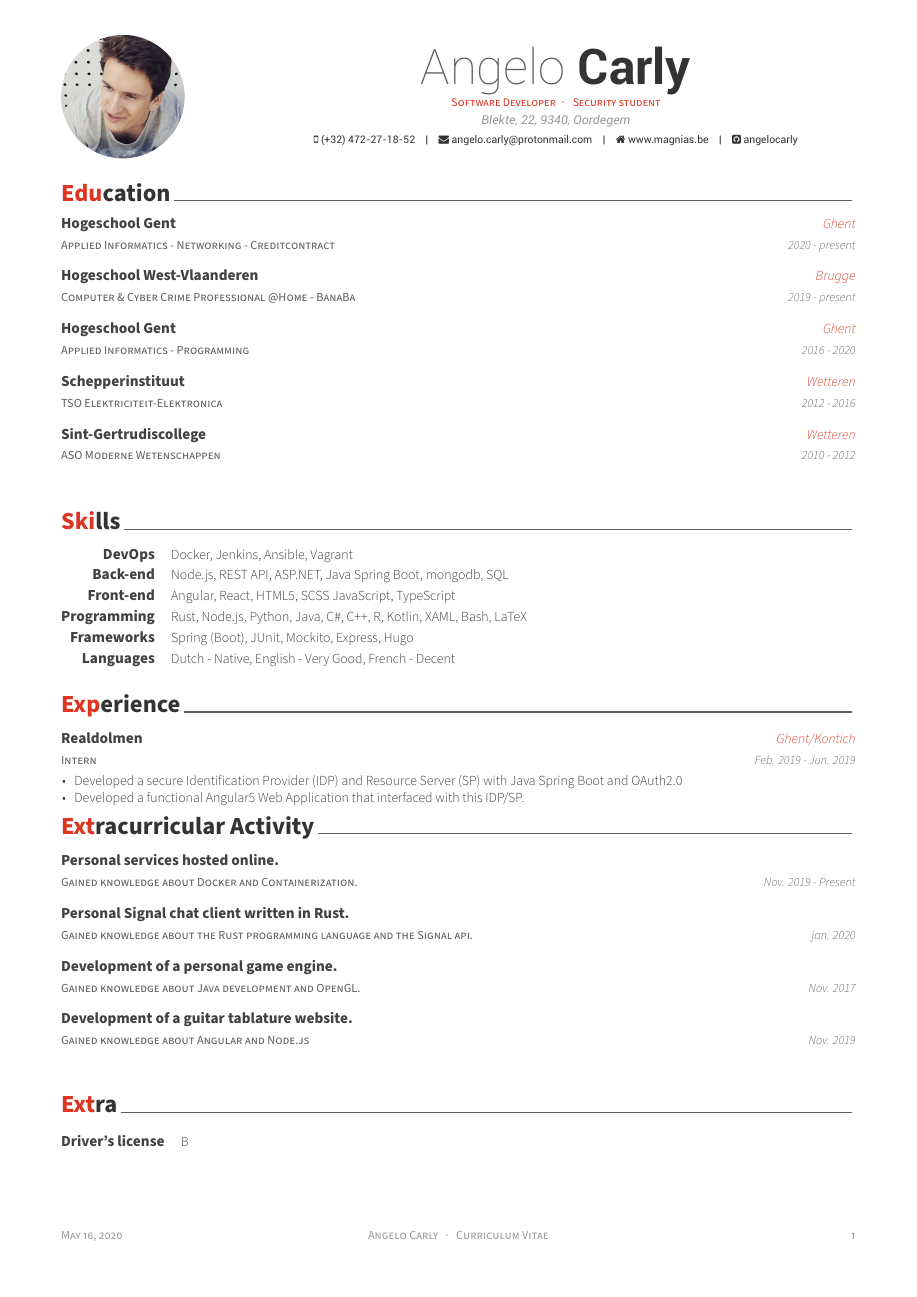
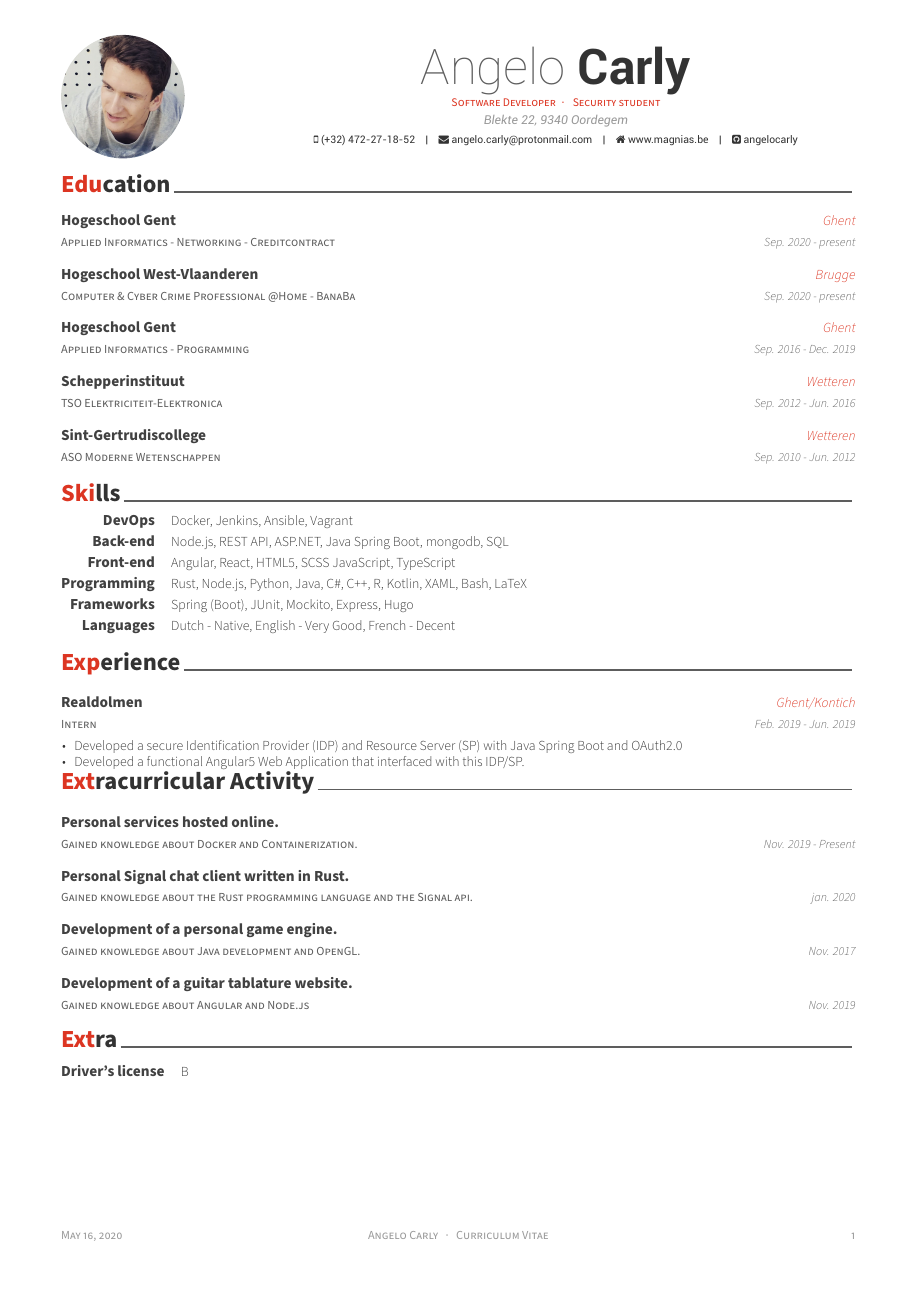
Before and after one commit to angelocarly/CV, a LaTeX CV (cv.tex, which reads awesome-cv.cls, cv/education.tex, cv/experience.tex): the whole page. Compiled offline with XeLaTeX.

Commit message:
Update styling

```diff
--- a/awesome-cv.cls
+++ b/awesome-cv.cls
@@ -401,8 +401,8 @@
 \newcommand{\acvHeaderAfterQuoteSkip}{5mm}
 
 % Others
-\newcommand{\acvSectionTopSkip}{3mm}
-\newcommand{\acvSectionContentTopSkip}{2.5mm}
+\newcommand{\acvSectionTopSkip}{1mm}
+\newcommand{\acvSectionContentTopSkip}{1.4mm}
 
 
 %-------------------------------------------------------------------------------
@@ -595,6 +595,26 @@
 % Define an environment for cventry
 \newenvironment{cventries}{%
   \vspace{\acvSectionContentTopSkip}
+  \begin{center}
+}{%
+  \end{center}
+}
+% Define an entry of cv information
+% Usage: \cventry{<position>}{<title>}{<location>}{<date>}{<description>}
+\newcommand*{\cventry}[5]{%
+  \vspace{.0mm}
+  \setlength\tabcolsep{0pt}
+  \setlength{\extrarowheight}{0pt}
+  \begin{tabular*}{\textwidth}{@{\extracolsep{\fill}} L{\textwidth - 4.5cm} R{4.5cm}}
+    \ifempty{#2#3}
+      {\entrypositionstyle{#1} & \entrydatestyle{#4} \\}
+      {\entrytitlestyle{#2} & \entrylocationstyle{#3} \\
+      \entrypositionstyle{#1} & \entrydatestyle{#4} \\}
+  \end{tabular*}%
+}
+
+% Define an environment for cventry
+\newenvironment{cvlistentries}{%
   \vspace{\acvSectionContentTopSkip}
   \begin{center}
 }{%
@@ -602,8 +622,8 @@
 }
 % Define an entry of cv information
 % Usage: \cventry{<position>}{<title>}{<location>}{<date>}{<description>}
-\newcommand*{\cventry}[5]{%
-  \vspace{-5.0mm}
+\newcommand*{\cvlistentry}[5]{%
+  \vspace{.0mm}
   \setlength\tabcolsep{0pt}
   \setlength{\extrarowheight}{0pt}
   \begin{tabular*}{\textwidth}{@{\extracolsep{\fill}} L{\textwidth - 4.5cm} R{4.5cm}}
--- a/cv.tex
+++ b/cv.tex
@@ -55,7 +55,7 @@
 \photo[circle,noedge,left]{./profile.jpg}
 \name{Angelo}{Carly}
 \position{Software Developer{\enskip\cdotp\enskip} Security student}
-\address{Blekte, 22, 9340, Oordegem}
+\address{Blekte 22, 9340 Oordegem}
 
 \mobile{(+32) 472-27-18-52}
 \email{angelo.carly@protonmail.com}
--- a/cv/education.tex
+++ b/cv/education.tex
@@ -14,7 +14,7 @@
 {Applied Informatics - Networking - Creditcontract} % Degree
 {Hogeschool Gent} % Institution
 {Ghent} % Location
-{2020 - present} % Date(s)
+{Sep. 2020 - present} % Date(s)
 {
 	%\begin{cvitems} % Description(s) bullet points
 	%  \item {Got a Chun Shin-Il Scholarship which is given to promising students in CSE Dept.}
@@ -26,7 +26,7 @@
 {Computer \& Cyber Crime Professional @Home - BanaBa} % Degree
 {Hogeschool West-Vlaanderen} % Institution
 {Brugge} % Location
-{2019 - present} % Date(s)
+{Sep. 2020 - present} % Date(s)
 {
 	%\begin{cvitems} % Description(s) bullet points
 	%  \item {Got a Chun Shin-Il Scholarship which is given to promising students in CSE Dept.}
@@ -38,7 +38,7 @@
 {Applied Informatics - Programming} % Degree
 {Hogeschool Gent} % Institution
 {Ghent} % Location
-{2016 - 2020} % Date(s)
+{Sep. 2016 - Dec. 2019} % Date(s)
 {
 	%\begin{cvitems} % Description(s) bullet points
 	%  \item {Got a Chun Shin-Il Scholarship which is given to promising students in CSE Dept.}
@@ -50,7 +50,7 @@
 {TSO Elektriciteit-Elektronica} % Degree
 {Schepperinstituut} % Institution
 {Wetteren} % Location
-{2012 - 2016} % Date(s)
+{Sep. 2012 - Jun. 2016} % Date(s)
 {
 	%\begin{cvitems} % Description(s) bullet points
 	%  \item {Got a Chun Shin-Il Scholarship which is given to promising students in CSE Dept.}
@@ -62,7 +62,7 @@
     {ASO Moderne Wetenschappen} % Degree
     {Sint-Gertrudiscollege} % Institution
     {Wetteren} % Location
-    {2010 - 2012} % Date(s)
+    {Sep. 2010 - Jun. 2012} % Date(s)
     {
       %\begin{cvitems} % Description(s) bullet points
       %  \item {Got a Chun Shin-Il Scholarship which is given to promising students in CSE Dept.}
--- a/cv/experience.tex
+++ b/cv/experience.tex
@@ -10,7 +10,7 @@
 \begin{cventries}
 
 %---------------------------------------------------------
-  \cventry
+  \cvlistentry
     {Intern} % Job title
     {Realdolmen} % Organization
     {Ghent/Kontich} % Location
```
Also changed, not shown: cv.pdf, awesome-cv.cls (2 more changed lines).
